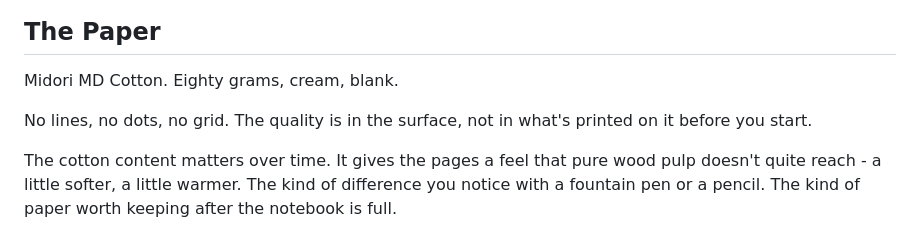
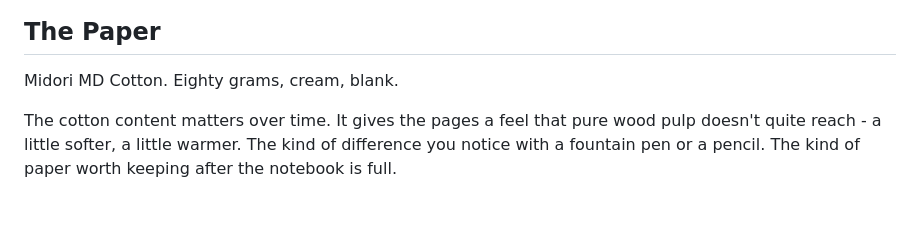
Before and after one commit to forkwright/ardent-site, a Markdown page: src/products/notebook.md, the part around the change. GitHub-like rendering; blank space fills up the shorter version.

Commit message:
Remove blank paper theater - the spec line already says blank, no need to perform it

```diff
--- a/src/products/notebook.md
+++ b/src/products/notebook.md
@@ -46,8 +46,6 @@ Thread is Fil au Chinois 632, French linen, waxed. At 0.51mm it's heavy enough t
 
 Midori MD Cotton. Eighty grams, cream, blank.
 
-No lines, no dots, no grid. The quality is in the surface, not in what's printed on it before you start.
-
 The cotton content matters over time. It gives the pages a feel that pure wood pulp doesn't quite reach - a little softer, a little warmer. The kind of difference you notice with a fountain pen or a pencil. The kind of paper worth keeping after the notebook is full.
 
 ## The Leather
```
